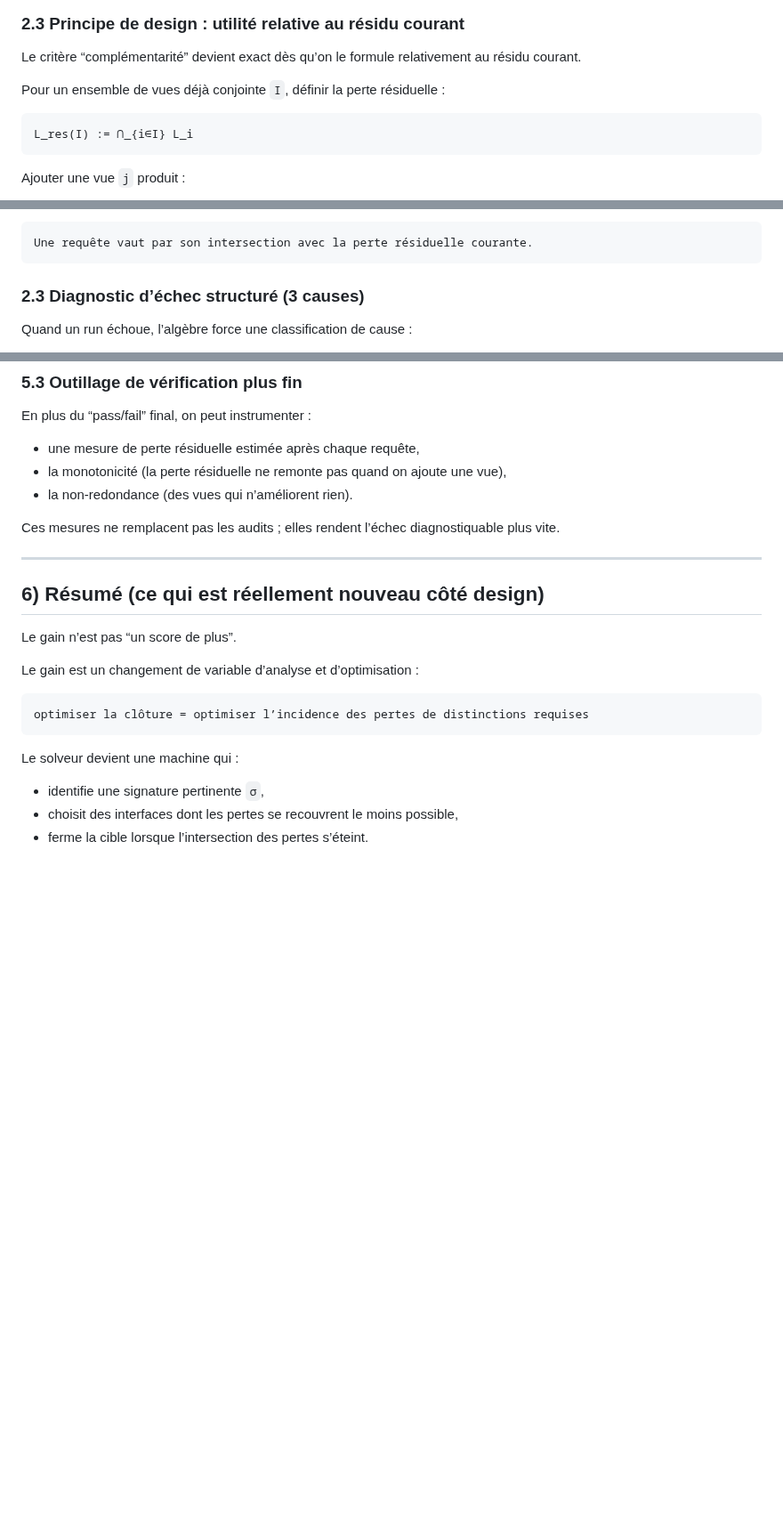
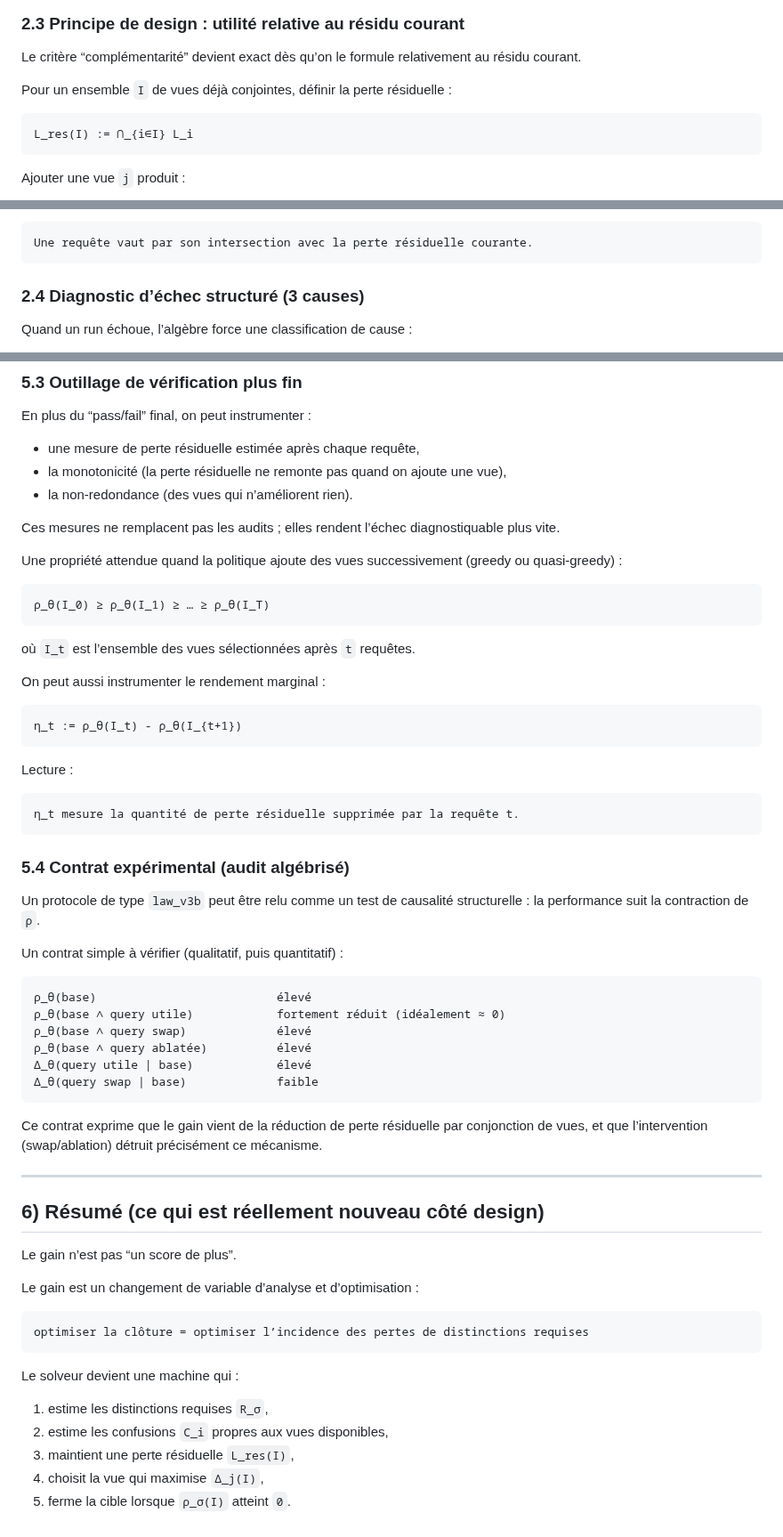
Before and after one commit to JohnDoe-collab-stack/forU2read, a Markdown page: Private_notes/algebra_to_architecture.md, 3 parts joined by grey strips. Shown at 89% size. Drawn GitHub-style; blank space fills up the shorter version.

Commit message:
docs: refine residual confusion vs loss + trajectory audit

````diff
--- a/Private_notes/algebra_to_architecture.md
+++ b/Private_notes/algebra_to_architecture.md
@@ -79,7 +79,7 @@ donne un principe de composition :
 
 Le critère “complémentarité” devient exact dès qu’on le formule relativement au résidu courant.
 
-Pour un ensemble de vues déjà conjointe `I`, définir la perte résiduelle :
+Pour un ensemble `I` de vues déjà conjointes, définir la perte résiduelle :
 
 ```text
 L_res(I) := ⋂_{i∈I} L_i
@@ -129,7 +129,7 @@ Phrase de design compacte :
 Une requête vaut par son intersection avec la perte résiduelle courante.
 ```
 
-### 2.3 Diagnostic d’échec structuré (3 causes)
+### 2.4 Diagnostic d’échec structuré (3 causes)
 
 Quand un run échoue, l’algèbre force une classification de cause :
 
@@ -291,6 +315,45 @@ En plus du “pass/fail” final, on peut instrumenter :
 
 Ces mesures ne remplacent pas les audits ; elles rendent l’échec diagnostiquable plus vite.
 
+Une propriété attendue quand la politique ajoute des vues successivement (greedy ou quasi-greedy) :
+
+```text
+ρ_θ(I_0) ≥ ρ_θ(I_1) ≥ … ≥ ρ_θ(I_T)
+```
+
+où `I_t` est l’ensemble des vues sélectionnées après `t` requêtes.
+
+On peut aussi instrumenter le rendement marginal :
+
+```text
+η_t := ρ_θ(I_t) - ρ_θ(I_{t+1})
+```
+
+Lecture :
+
+```text
+η_t mesure la quantité de perte résiduelle supprimée par la requête t.
+```
+
+### 5.4 Contrat expérimental (audit algébrisé)
+
+Un protocole de type `law_v3b` peut être relu comme un test de causalité structurelle :
+la performance suit la contraction de `ρ`.
+
+Un contrat simple à vérifier (qualitatif, puis quantitatif) :
+
+```text
+ρ_θ(base)                          élevé
+ρ_θ(base ∧ query utile)            fortement réduit (idéalement ≈ 0)
+ρ_θ(base ∧ query swap)             élevé
+ρ_θ(base ∧ query ablatée)          élevé
+Δ_θ(query utile | base)            élevé
+Δ_θ(query swap | base)             faible
+```
+
+Ce contrat exprime que le gain vient de la réduction de perte résiduelle par conjonction de vues,
+et que l’intervention (swap/ablation) détruit précisément ce mécanisme.
+
 ---
 
 ## 6) Résumé (ce qui est réellement nouveau côté design)
@@ -305,6 +368,8 @@ optimiser la clôture = optimiser l’incidence des pertes de distinctions requi
 
 Le solveur devient une machine qui :
 
-- identifie une signature pertinente `σ`,
-- choisit des interfaces dont les pertes se recouvrent le moins possible,
-- ferme la cible lorsque l’intersection des pertes s’éteint.
+1. estime les distinctions requises `R_σ`,
+2. estime les confusions `C_i` propres aux vues disponibles,
+3. maintient une perte résiduelle `L_res(I)`,
+4. choisit la vue qui maximise `Δ_j(I)`,
+5. ferme la cible lorsque `ρ_σ(I)` atteint `0`.
````
Also changed, not shown: other parts of Private_notes/algebra_to_architecture.md (+31 -7 lines).
